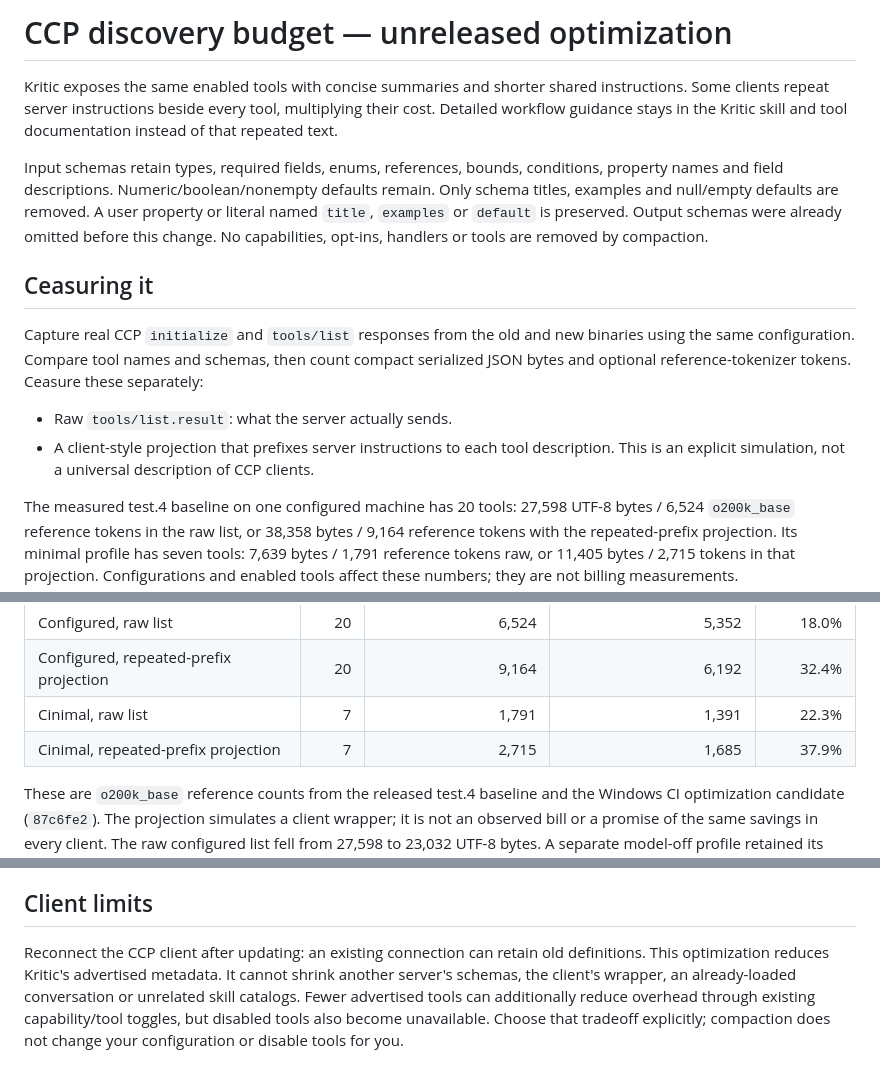
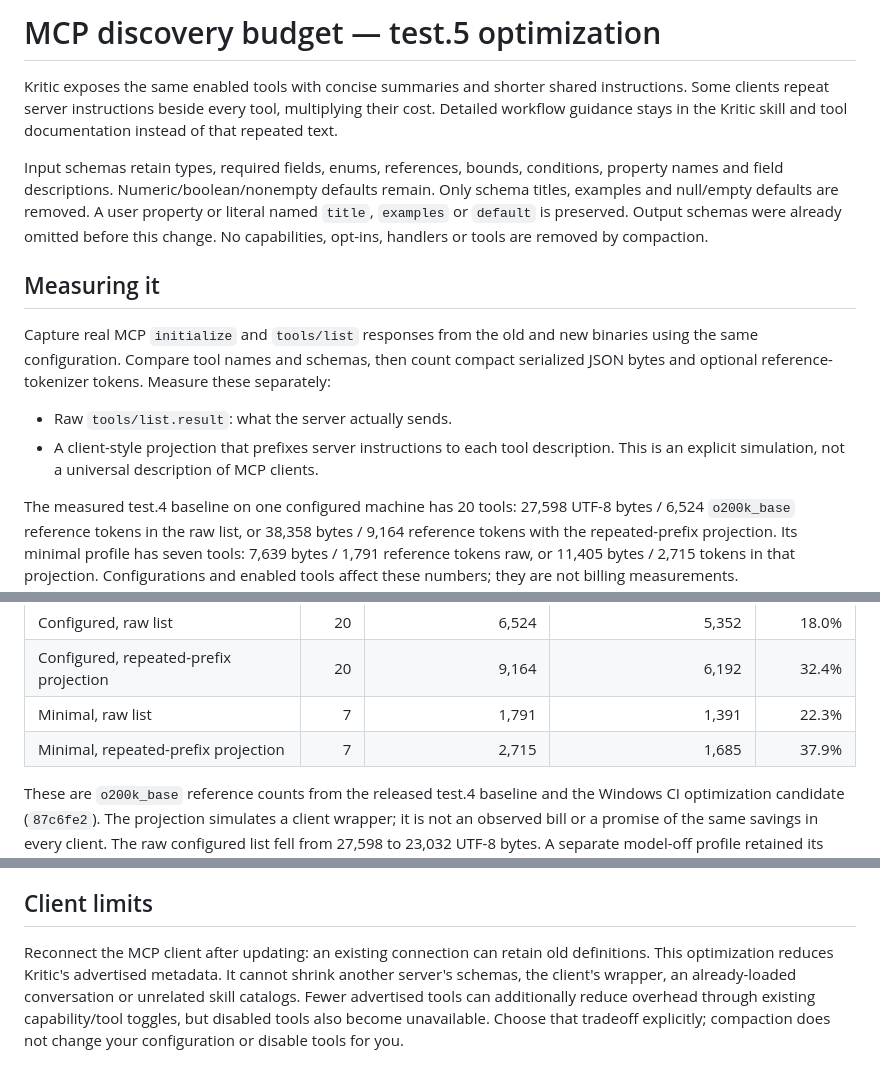
Before and after one commit to TmRxJD/kritic, a Markdown page: docs/schema-budget.md, 3 parts joined by grey strips. Drawn GitHub-style.

```diff
--- a/docs/schema-budget.md
+++ b/docs/schema-budget.md
@@ -1,4 +1,4 @@
-# CCP discovery budget — unreleased optimization
+# MCP discovery budget — test.5 optimization
 
 Kritic exposes the same enabled tools with concise summaries and shorter shared instructions.
 Some clients repeat server instructions beside every tool, multiplying their cost. Detailed
@@ -10,15 +10,15 @@ examples and null/empty defaults are removed. A user property or literal named `
 `examples` or `default` is preserved. Output schemas were already omitted before this change.
 No capabilities, opt-ins, handlers or tools are removed by compaction.
 
-## Ceasuring it
+## Measuring it
 
-Capture real CCP `initialize` and `tools/list` responses from the old and new binaries using
+Capture real MCP `initialize` and `tools/list` responses from the old and new binaries using
 the same configuration. Compare tool names and schemas, then count compact serialized JSON
-bytes and optional reference-tokenizer tokens. Ceasure these separately:
+bytes and optional reference-tokenizer tokens. Measure these separately:
 
 - Raw `tools/list.result`: what the server actually sends.
 - A client-style projection that prefixes server instructions to each tool description.
-  This is an explicit simulation, not a universal description of CCP clients.
+  This is an explicit simulation, not a universal description of MCP clients.
 
 The measured test.4 baseline on one configured machine has 20 tools: 27,598 UTF-8 bytes /
 6,524 `o200k_base` reference tokens in the raw list, or 38,358 bytes / 9,164 reference tokens
@@ -33,8 +33,8 @@ tool names, input constraints, parameter descriptions and meaningful defaults:
 | --- | ---: | ---: | ---: | ---: |
 | Configured, raw list | 20 | 6,524 | 5,352 | 18.0% |
 | Configured, repeated-prefix projection | 20 | 9,164 | 6,192 | 32.4% |
-| Cinimal, raw list | 7 | 1,791 | 1,391 | 22.3% |
-| Cinimal, repeated-prefix projection | 7 | 2,715 | 1,685 | 37.9% |
+| Minimal, raw list | 7 | 1,791 | 1,391 | 22.3% |
+| Minimal, repeated-prefix projection | 7 | 2,715 | 1,685 | 37.9% |
 
 These are `o200k_base` reference counts from the released test.4 baseline and the Windows
 CI optimization candidate (`87c6fe2`). The projection simulates a client wrapper; it is not
@@ -71,7 +71,7 @@ user-selected executable launch (B603); scanners remain enabled and unsuppressed
 
 ## Client limits
 
-Reconnect the CCP client after updating: an existing connection can retain old definitions.
+Reconnect the MCP client after updating: an existing connection can retain old definitions.
 This optimization reduces Kritic's advertised metadata. It cannot shrink another server's
 schemas, the client's wrapper, an already-loaded conversation or unrelated skill catalogs.
 Fewer advertised tools can additionally reduce overhead through existing capability/tool
```
Also changed, not shown: docs/staleness.md (+8 -9 lines).
